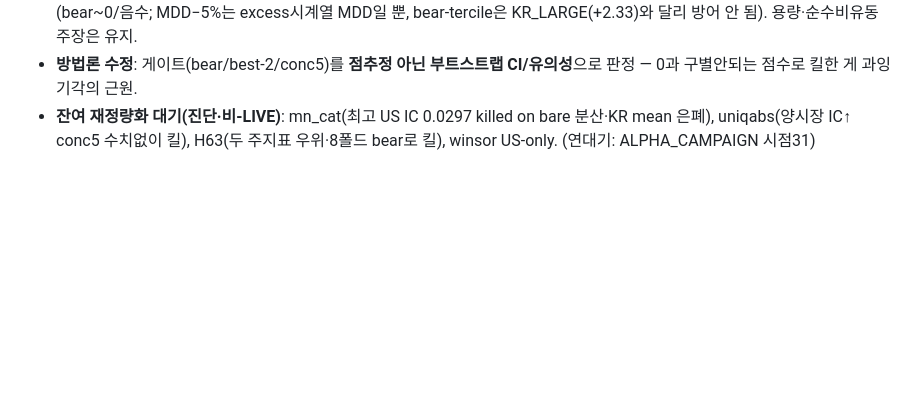
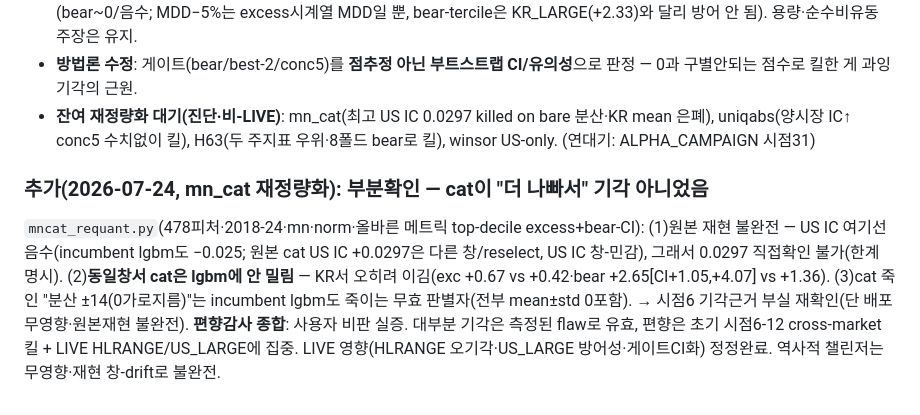
Before and after one commit to SunhSOO/Traiding, a Markdown page: WORK_LOG.md, the part around the change. Drawn GitHub-style; blank space fills up the shorter version.

Commit message:
mn_cat 재정량화: cat이 "더 나빠서" 기각 아니었음(부분확인·한계명시)
올바른 메트릭(top-decile excess+bear-CI): 동일창서 cat이 lgbm에 안밀림(KR서 이김).
cat 죽인 "분산±14"는 incumbent도 죽이는 무효판별자. 원본 US IC 0.0297은 창-drift로
직접재현 불가(한계 명시). 시점6 기각근거 부실 재확인(배포 무영향).

Co-Authored-By: Claude Opus 4.8 <noreply@anthropic.com>

```diff
--- a/WORK_LOG.md
+++ b/WORK_LOG.md
@@ -1704,3 +1704,7 @@ H1 구멍(채택 레시피가 정작 late-gate 적대배터리 미경유) 정면
 - **정정**: HLRANGE bear-기각 무효(회전65%로 ILLIQ 선호는 유지, 단 이유가 bear아닌 turnover). **US_LARGE ILLIQ "방어적" 철회**(bear~0/음수; MDD−5%는 excess시계열 MDD일 뿐, bear-tercile은 KR_LARGE(+2.33)와 달리 방어 안 됨). 용량·순수비유동 주장은 유지.
 - **방법론 수정**: 게이트(bear/best-2/conc5)를 **점추정 아닌 부트스트랩 CI/유의성**으로 판정 — 0과 구별안되는 점수로 킬한 게 과잉기각의 근원.
 - **잔여 재정량화 대기(진단·비-LIVE)**: mn_cat(최고 US IC 0.0297 killed on bare 분산·KR mean 은폐), uniqabs(양시장 IC↑ conc5 수치없이 킬), H63(두 주지표 우위·8폴드 bear로 킬), winsor US-only. (연대기: ALPHA_CAMPAIGN 시점31)
+
+### 추가(2026-07-24, mn_cat 재정량화): 부분확인 — cat이 "더 나빠서" 기각 아니었음
+`mncat_requant.py`(478피처·2018-24·mn·norm·올바른 메트릭 top-decile excess+bear-CI): (1)원본 재현 불완전 — US IC 여기선 음수(incumbent lgbm도 −0.025; 원본 cat US IC +0.0297은 다른 창/reselect, US IC 창-민감), 그래서 0.0297 직접확인 불가(한계 명시). (2)**동일창서 cat은 lgbm에 안 밀림** — KR서 오히려 이김(exc +0.67 vs +0.42·bear +2.65[CI+1.05,+4.07] vs +1.36). (3)cat 죽인 "분산 ±14(0가로지름)"는 incumbent lgbm도 죽이는 무효 판별자(전부 mean±std 0포함). → 시점6 기각근거 부실 재확인(단 배포 무영향·원본재현 불완전).
+**편향감사 종합**: 사용자 비판 실증. 대부분 기각은 측정된 flaw로 유효, 편향은 초기 시점6-12 cross-market킬 + LIVE HLRANGE/US_LARGE에 집중. LIVE 영향(HLRANGE 오기각·US_LARGE 방어성·게이트CI화) 정정완료. 역사적 챌린저는 무영향·재현 창-drift로 불완전.
```
